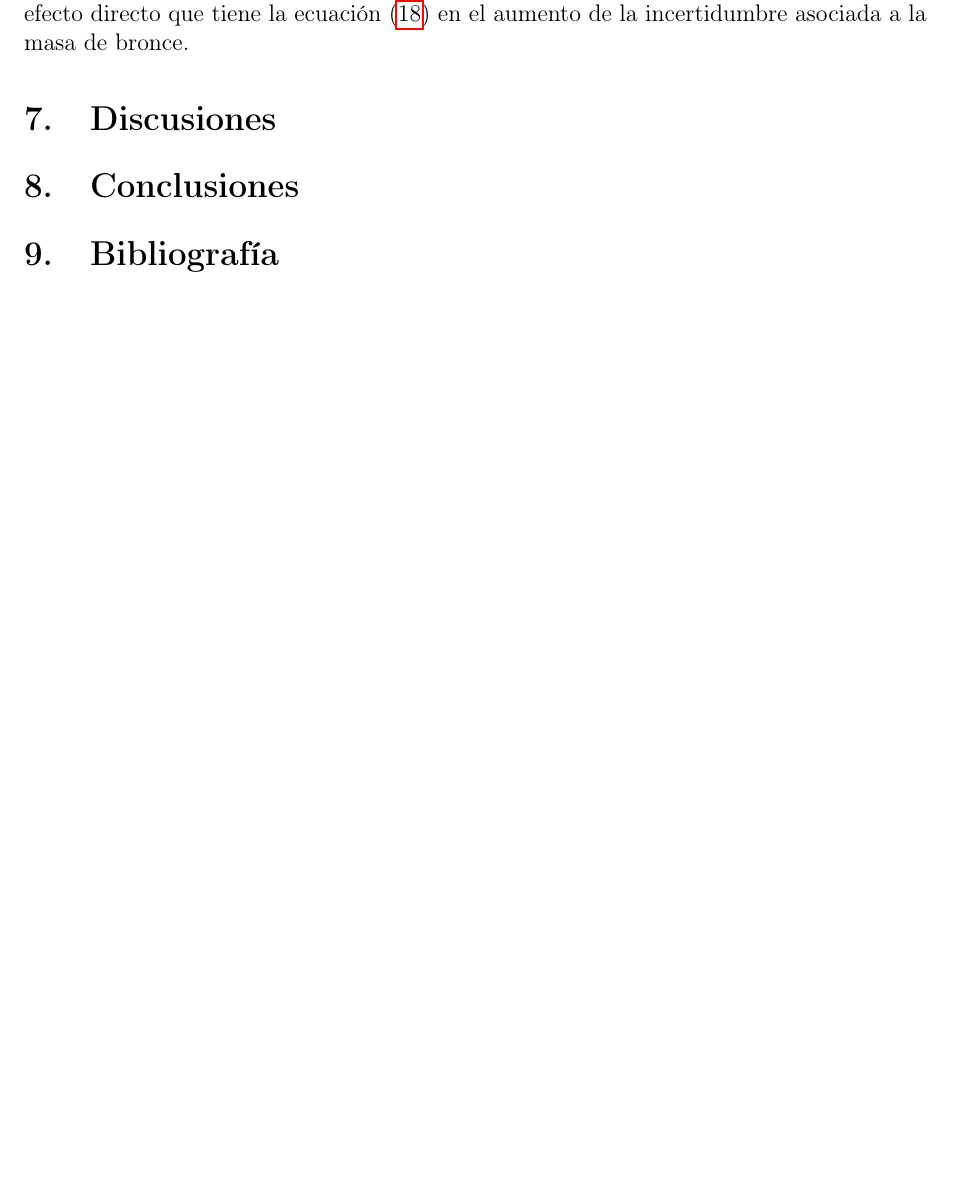
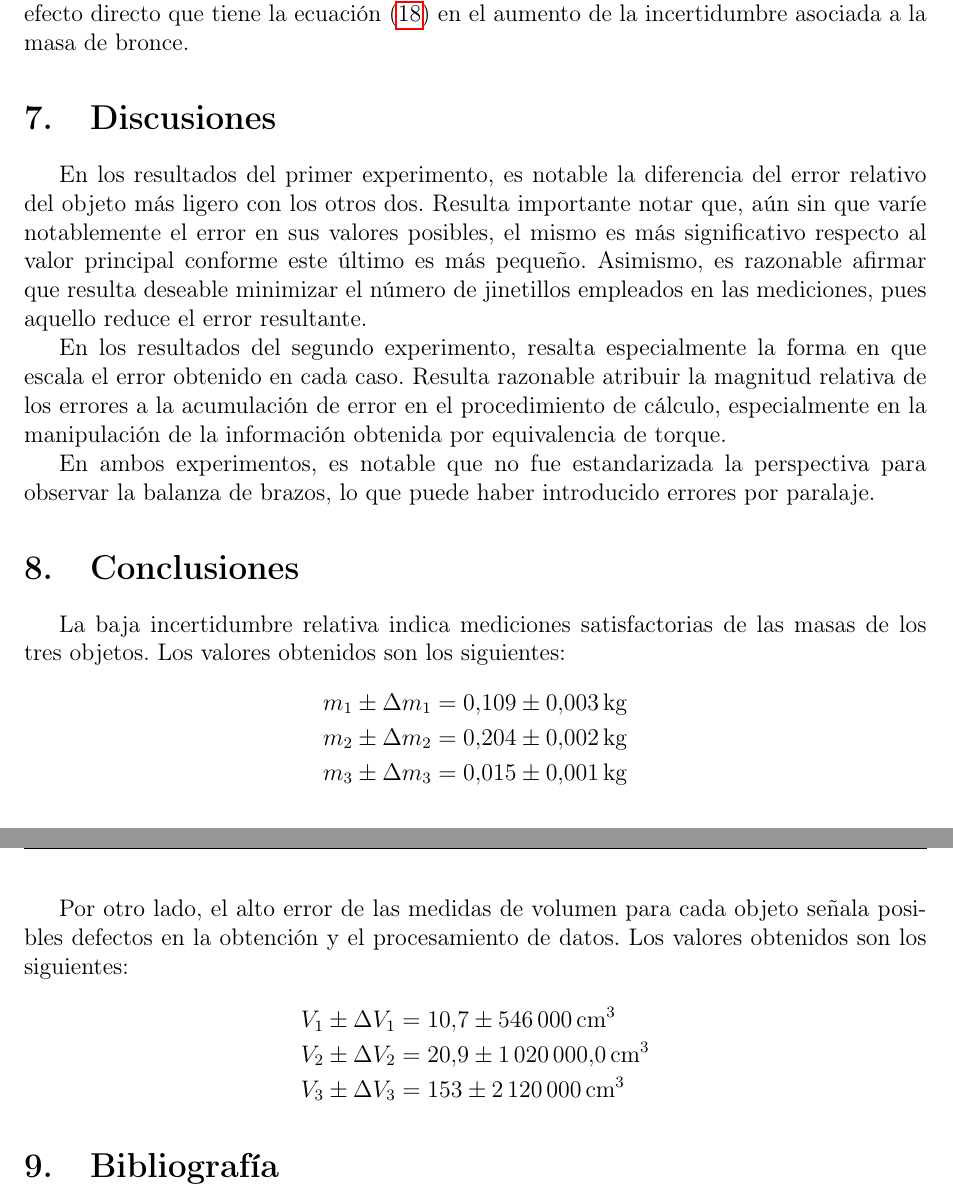
Before and after one commit to PieroCastillo/Informe-Fisica-5-v2, a LaTeX document (main.tex, which reads parts/conclusion.tex, parts/discussion.tex): part of page 15 of 17 before the commit and two parts of pages 15 and 16 of 18 after it, the two joined at a grey line, cut so that both start at the same text, the shorter picture padded with empty space. Compiled offline with pdfLaTeX.

Commit message:
Conclusions and discussions

```diff
--- a/parts/conclusion.tex
+++ b/parts/conclusion.tex
@@ -1,4 +1,17 @@
 \documentclass[../main.tex]{subfiles}
 
 \begin{document}
+La baja incertidumbre relativa indica mediciones satisfactorias de las masas de los tres objetos. Los valores obtenidos son los siguientes:
+\begin{align*}
+  m_1 \pm \Delta m_1 &= \num{0.109} \pm \qty{0.003}{\kilo\gram} \\
+  m_2 \pm \Delta m_2 &= \num{0.204} \pm \qty{0.002}{\kilo\gram} \\
+  m_3 \pm \Delta m_3 &= \num{0.015} \pm \qty{0.001}{\kilo\gram}
+\end{align*}
+
+Por otro lado, el alto error de las medidas de volumen para cada objeto señala posibles defectos en la obtención y el procesamiento de datos. Los valores obtenidos son los siguientes:
+\begin{align*}
+  V_1 \pm \Delta V_1 &= \num{10.7} \pm \qty{546000}{\cubic\centi\metre} \\
+  V_2 \pm \Delta V_2 &= \num{20.9} \pm \qty{1020000.0}{\cubic\centi\metre} \\
+  V_3 \pm \Delta V_3 &= \num{153} \pm \qty{2120000}{\cubic\centi\metre}
+\end{align*}
 \end{document}
--- a/parts/discussion.tex
+++ b/parts/discussion.tex
@@ -1,4 +1,9 @@
 \documentclass[../main.tex]{subfiles}
 
 \begin{document}
+En los resultados del primer experimento, es notable la diferencia del error relativo del objeto más ligero con los otros dos. Resulta importante notar que, aún sin que varíe notablemente el error en sus valores posibles, el mismo es más significativo respecto al valor principal conforme este último es más pequeño. Asimismo, es razonable afirmar que resulta deseable minimizar el número de jinetillos empleados en las mediciones, pues aquello reduce el error resultante.
+
+En los resultados del segundo experimento, resalta especialmente la forma en que escala el error obtenido en cada caso. Resulta razonable atribuir la magnitud relativa de los errores a la acumulación de error en el procedimiento de cálculo, especialmente en la manipulación de la información obtenida por equivalencia de torque.
+
+En ambos experimentos, es notable que no fue estandarizada la perspectiva para observar la balanza de brazos, lo que puede haber introducido errores por paralaje.
 \end{document}
```
